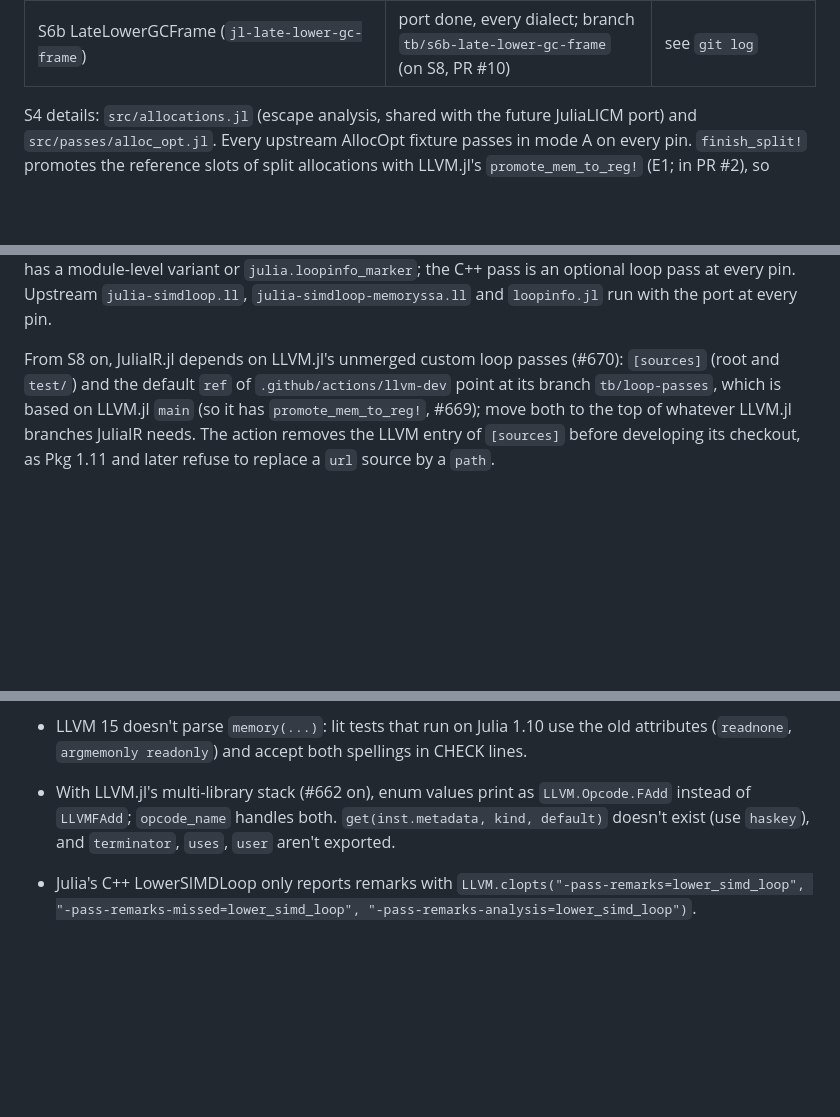
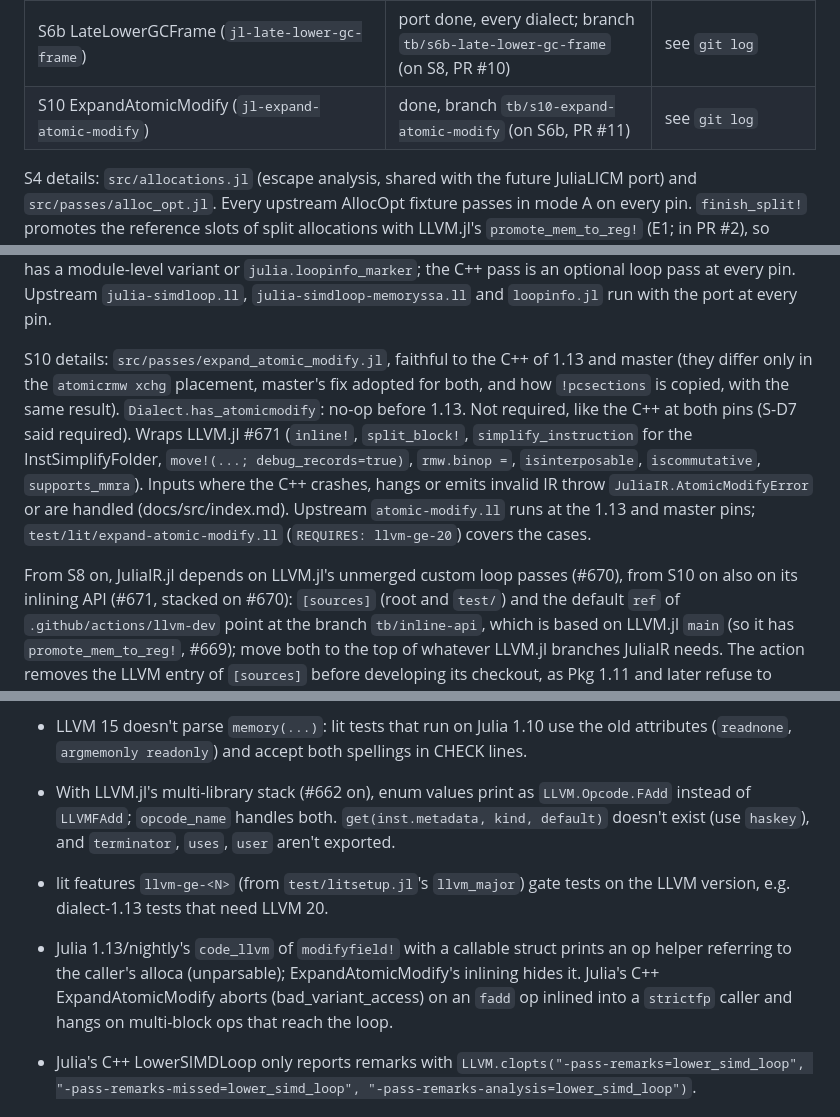
Before and after one commit to JuliaLLVM/JuliaIR.jl, a Markdown page: HANDOFF.md, 3 parts joined by grey strips. Rendered like a GitHub page; blank space fills up the shorter version.

Commit message:
Update the hand-off note for S10
Record the ExpandAtomicModify port, its deviations from the C++ pass, and the
`llvm-ge-<N>` lit features.

```diff
--- a/HANDOFF.md
+++ b/HANDOFF.md
@@ -20,6 +20,7 @@ read it first, including its Log). This file says where things are and how to co
 | S24c runtime facts from the running Julia, AllocOpt pointer size from the data layout | done, replaces S24b's tables in PR #9 (on S17) | 2ad92d5, 3772cd7 |
 | S8 LowerSIMDLoop (`jl-lower-simdloop`), loop passes, LLVM.jl branch | done, branch `tb/s8-lower-simdloop` (on S24c, PR #9) | 72da87e, bc882e2, 43b272e |
 | S6b LateLowerGCFrame (`jl-late-lower-gc-frame`) | port done, every dialect; branch `tb/s6b-late-lower-gc-frame` (on S8, PR #10) | see `git log` |
+| S10 ExpandAtomicModify (`jl-expand-atomic-modify`) | done, branch `tb/s10-expand-atomic-modify` (on S6b, PR #11) | see `git log` |
 
 S4 details: `src/allocations.jl` (escape analysis, shared with the future JuliaLICM port)
 and `src/passes/alloc_opt.jl`. Every upstream AllocOpt fixture passes in mode A on every
@@ -109,9 +110,21 @@ has a module-level variant or `julia.loopinfo_marker`; the C++ pass is an option
 pass at every pin. Upstream `julia-simdloop.ll`, `julia-simdloop-memoryssa.ll` and
 `loopinfo.jl` run with the port at every pin.
 
-From S8 on, JuliaIR.jl depends on LLVM.jl's unmerged custom loop passes (#670):
+S10 details: `src/passes/expand_atomic_modify.jl`, faithful to the C++ of 1.13 and
+master (they differ only in the `atomicrmw xchg` placement, master's fix adopted for both,
+and how `!pcsections` is copied, with the same result). `Dialect.has_atomicmodify`: no-op
+before 1.13. Not required, like the C++ at both pins (S-D7 said required). Wraps LLVM.jl
+#671 (`inline!`, `split_block!`, `simplify_instruction` for the InstSimplifyFolder,
+`move!(...; debug_records=true)`, `rmw.binop =`, `isinterposable`, `iscommutative`,
+`supports_mmra`). Inputs where the C++ crashes, hangs or emits invalid IR throw
+`JuliaIR.AtomicModifyError` or are handled (docs/src/index.md). Upstream
+`atomic-modify.ll` runs at the 1.13 and master pins; `test/lit/expand-atomic-modify.ll`
+(`REQUIRES: llvm-ge-20`) covers the cases.
+
+From S8 on, JuliaIR.jl depends on LLVM.jl's unmerged custom loop passes (#670), from S10
+on also on its inlining API (#671, stacked on #670):
 `[sources]` (root and `test/`) and the default `ref` of `.github/actions/llvm-dev`
-point at its branch `tb/loop-passes`, which is based on LLVM.jl `main` (so it has
+point at the branch `tb/inline-api`, which is based on LLVM.jl `main` (so it has
 `promote_mem_to_reg!`, #669); move both to the top of whatever LLVM.jl branches JuliaIR
 needs. The action removes the LLVM entry of `[sources]` before developing its
 checkout, as Pkg 1.11 and later refuse to replace a `url` source by a `path`.
@@ -310,6 +323,12 @@ checkout, as Pkg 1.11 and later refuse to replace a `url` source by a `path`.
 - With LLVM.jl's multi-library stack (#662 on), enum values print as
   `LLVM.Opcode.FAdd` instead of `LLVMFAdd`; `opcode_name` handles both. `get(inst.metadata, kind, default)` doesn't
   exist (use `haskey`), and `terminator`, `uses`, `user` aren't exported.
+- lit features `llvm-ge-<N>` (from `test/litsetup.jl`'s `llvm_major`) gate tests on the
+  LLVM version, e.g. dialect-1.13 tests that need LLVM 20.
+- Julia 1.13/nightly's `code_llvm` of `modifyfield!` with a callable struct prints an op
+  helper referring to the caller's alloca (unparsable); ExpandAtomicModify's inlining
+  hides it. Julia's C++ ExpandAtomicModify aborts (bad_variant_access) on an `fadd` op
+  inlined into a `strictfp` caller and hangs on multi-block ops that reach the loop.
 - Julia's C++ LowerSIMDLoop only reports remarks with
   `LLVM.clopts("-pass-remarks=lower_simd_loop", "-pass-remarks-missed=lower_simd_loop",
   "-pass-remarks-analysis=lower_simd_loop")`.
```
